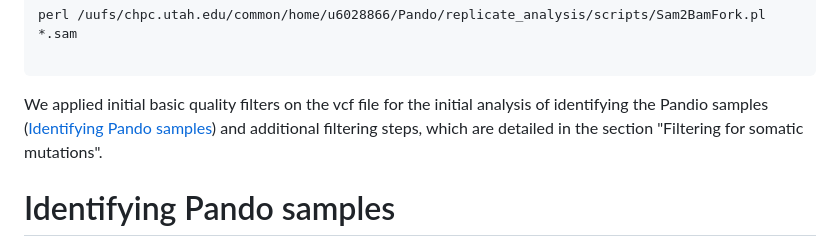
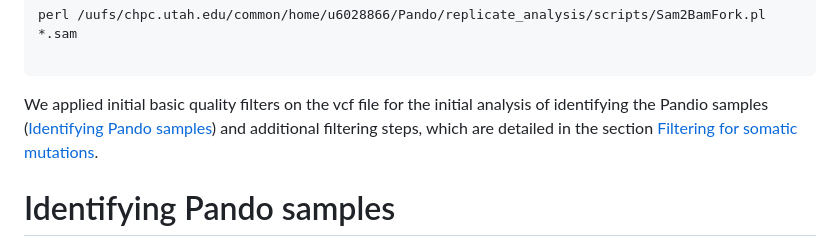
Before and after one commit to rozenn-pineau/pando, a Markdown page: README.md, the part around the change. Drawn GitHub-style.

````diff
--- a/README.md
+++ b/README.md
@@ -106,7 +106,7 @@ perl /uufs/chpc.utah.edu/common/home/u6028866/Pando/replicate_analysis/scripts/S
 
 ```
 
-We applied initial basic quality filters on the vcf file for the initial analysis of identifying the Pandio samples ([Identifying Pando samples](#Identifying-Pando-samples)) and additional filtering steps, which are detailed in the section "Filtering for somatic mutations".
+We applied initial basic quality filters on the vcf file for the initial analysis of identifying the Pandio samples ([Identifying Pando samples](#Identifying-Pando-samples)) and additional filtering steps, which are detailed in the section [Filtering for somatic mutations](#Filtering-for-somatic-mutations).
 
 
 #  Identifying Pando samples
````
